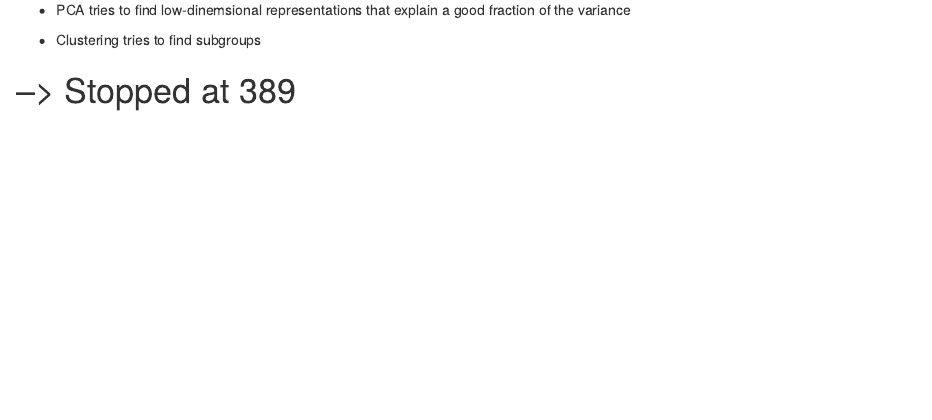
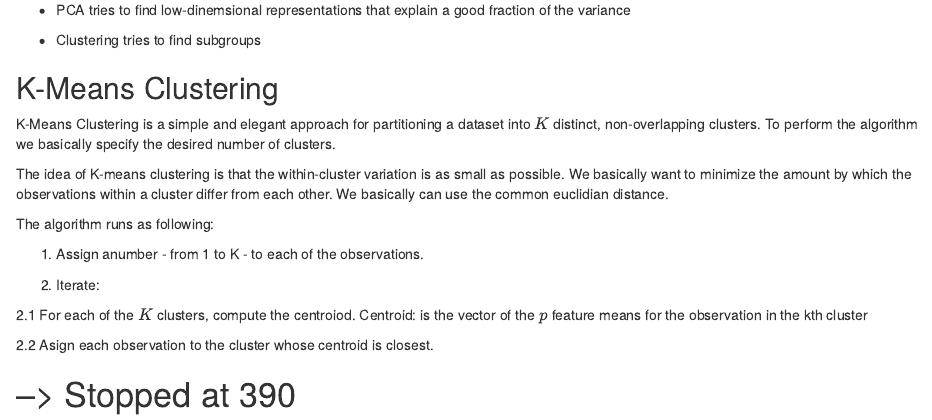
Before and after one commit to marcpre/learning_book_ElementsofStatisticalLearning, an R Markdown document (010_UnsupervisedLearning.Rmd): the page in a window 1100 px wide, from 1330 px down. Rendered offline with R 4.5, knitr and Pandoc, with nearby package versions.

Commit message:
k-means clustering

```diff
--- a/010_UnsupervisedLearning.Rmd
+++ b/010_UnsupervisedLearning.Rmd
@@ -63,10 +63,24 @@ Clustering refers to techniques to find subgroups or clusters in a data set. We
 * Clustering tries to find subgroups
 
 
+## K-Means Clustering
+
+K-Means Clustering is a simple and elegant approach for partitioning a dataset into $K$ distinct, non-overlapping clusters. To perform the algorithm we basically specify the desired number of clusters.
+
+The idea of K-means clustering is that the within-cluster variation is as small as possible. We basically want to minimize the amount by which the observations within a cluster differ from each other. We basically can use the common euclidian distance.
+
+The algorithm runs as following:
+
+1. Assign anumber - from 1 to K - to each of the observations.
+
+2. Iterate:
+
+2.1 For each of the $K$ clusters, compute the centroiod. Centroid: is the vector of the $p$ feature means for the observation in the kth cluster
+
+2.2 Asign each observation to the cluster whose centroid is closest.
 
 
 
 
 
-
-# --> Stopped at 389
+# --> Stopped at 390
```
